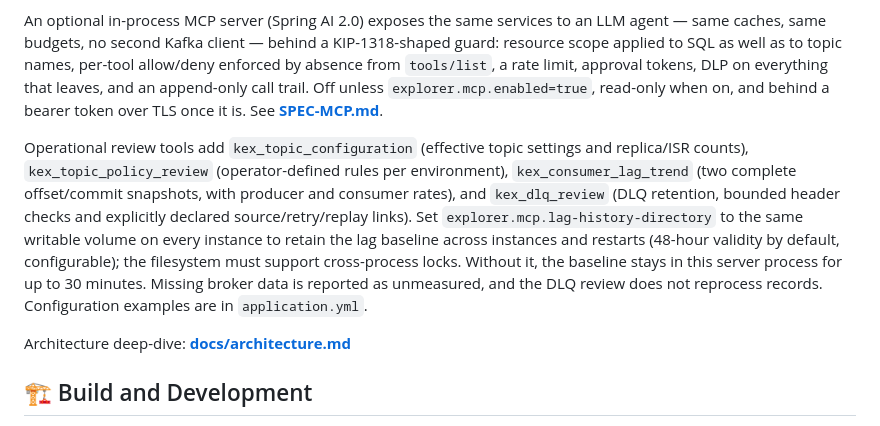
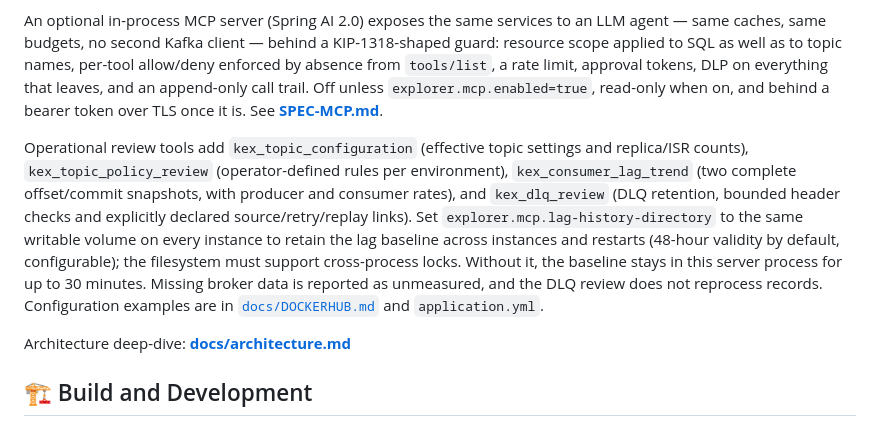
Before and after one commit to devdownin/Kafkaexplorer, a Markdown page: README.md, the part around the change. Drawn GitHub-style.

Commit message:
docs: explain operational MCP reviews and Docker Hub setup

```diff
--- a/README.md
+++ b/README.md
@@ -138,7 +138,7 @@ A single Spring Boot 4.1 JAR embedding Apache Flink 2.3 as the SQL engine, with
 
 An optional in-process MCP server (Spring AI 2.0) exposes the same services to an LLM agent — same caches, same budgets, no second Kafka client — behind a KIP-1318-shaped guard: resource scope applied to SQL as well as to topic names, per-tool allow/deny enforced by absence from `tools/list`, a rate limit, approval tokens, DLP on everything that leaves, and an append-only call trail. Off unless `explorer.mcp.enabled=true`, read-only when on, and behind a bearer token over TLS once it is. See **[SPEC-MCP.md](SPEC-MCP.md)**.
 
-Operational review tools add `kex_topic_configuration` (effective topic settings and replica/ISR counts), `kex_topic_policy_review` (operator-defined rules per environment), `kex_consumer_lag_trend` (two complete offset/commit snapshots, with producer and consumer rates), and `kex_dlq_review` (DLQ retention, bounded header checks and explicitly declared source/retry/replay links). Set `explorer.mcp.lag-history-directory` to the same writable volume on every instance to retain the lag baseline across instances and restarts (48-hour validity by default, configurable); the filesystem must support cross-process locks. Without it, the baseline stays in this server process for up to 30 minutes. Missing broker data is reported as unmeasured, and the DLQ review does not reprocess records. Configuration examples are in `application.yml`.
+Operational review tools add `kex_topic_configuration` (effective topic settings and replica/ISR counts), `kex_topic_policy_review` (operator-defined rules per environment), `kex_consumer_lag_trend` (two complete offset/commit snapshots, with producer and consumer rates), and `kex_dlq_review` (DLQ retention, bounded header checks and explicitly declared source/retry/replay links). Set `explorer.mcp.lag-history-directory` to the same writable volume on every instance to retain the lag baseline across instances and restarts (48-hour validity by default, configurable); the filesystem must support cross-process locks. Without it, the baseline stays in this server process for up to 30 minutes. Missing broker data is reported as unmeasured, and the DLQ review does not reprocess records. Configuration examples are in [`docs/DOCKERHUB.md`](docs/DOCKERHUB.md) and `application.yml`.
 
 Architecture deep-dive: **[docs/architecture.md](docs/architecture.md)**
 
```
Also changed, not shown: README.fr.md (+1 -1 lines), docs/DOCKERHUB.md (+39 -1 lines).
